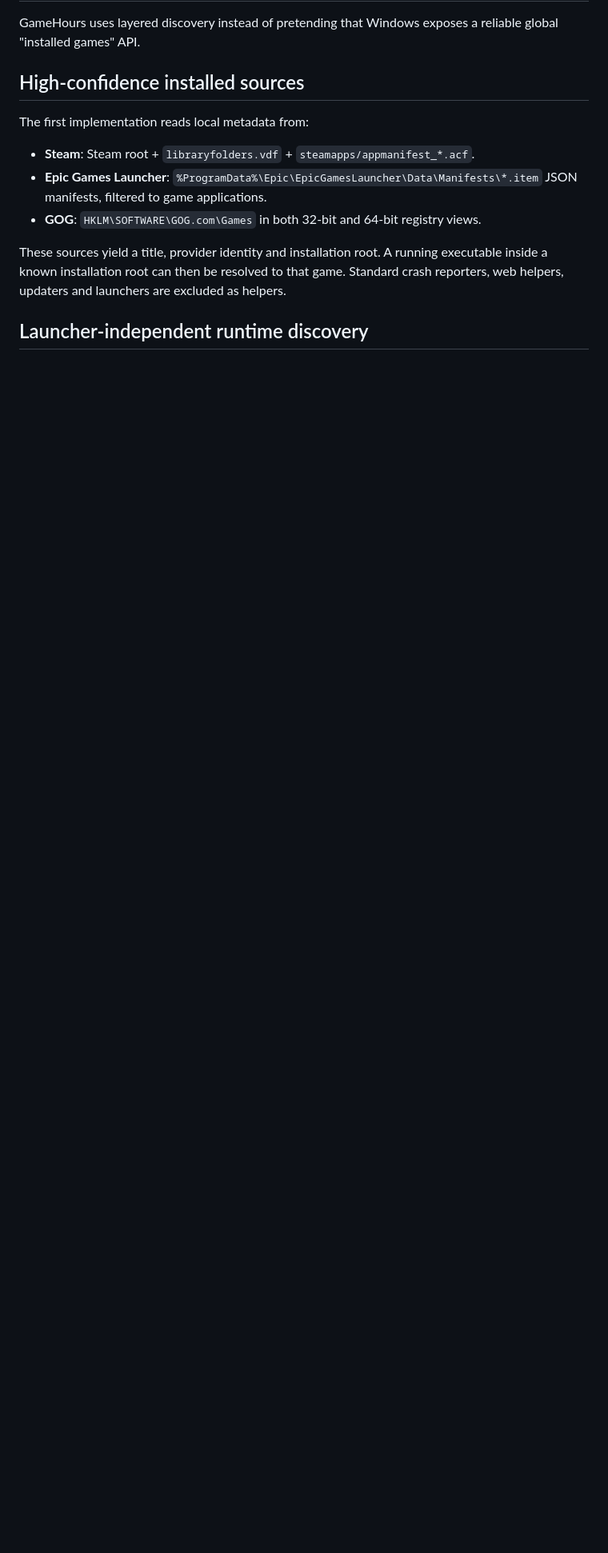
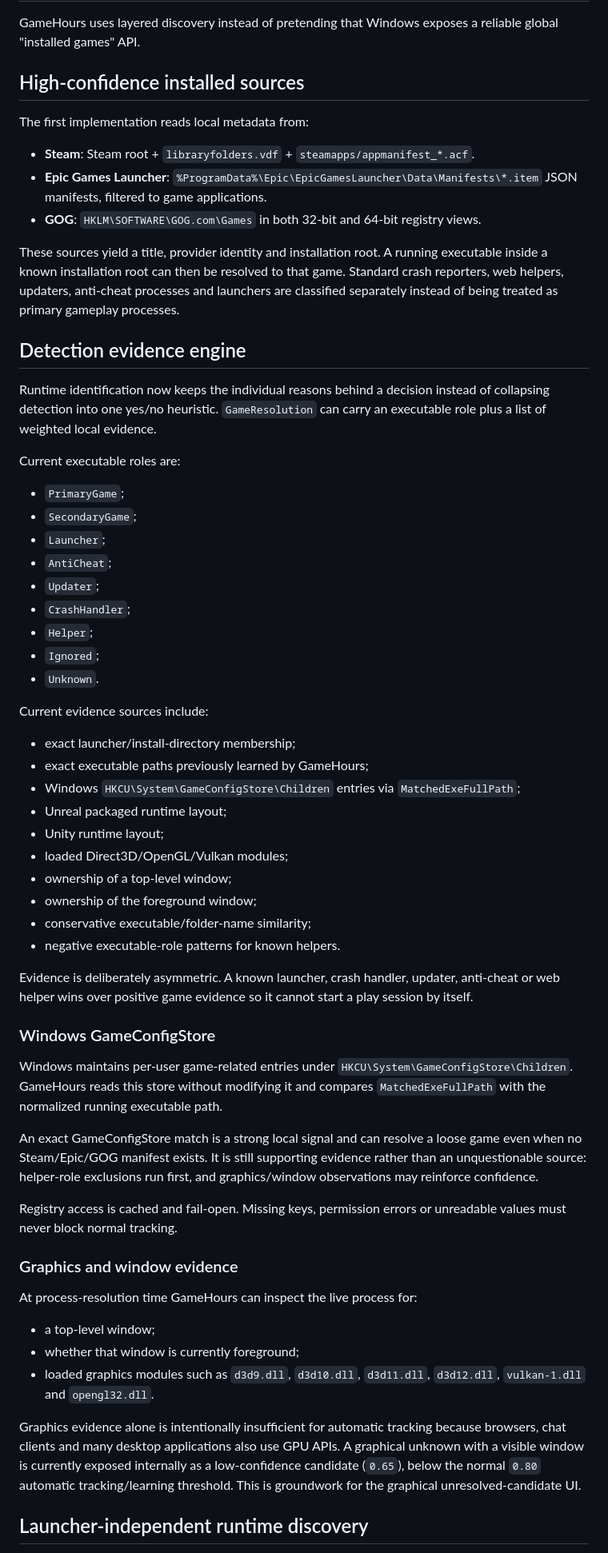
Before and after one commit to Ayerdi/GameHours, a Markdown page: docs/GAME-DISCOVERY.md, the part around one of its changes. Shown at 80% size. GitHub-like rendering; blank space fills up the shorter version.

Commit message:
docs: document game detection evidence engine

```diff
--- a/docs/GAME-DISCOVERY.md
+++ b/docs/GAME-DISCOVERY.md
@@ -10,7 +10,56 @@ The first implementation reads local metadata from:
 - **Epic Games Launcher**: `%ProgramData%\Epic\EpicGamesLauncher\Data\Manifests\*.item` JSON manifests, filtered to game applications.
 - **GOG**: `HKLM\SOFTWARE\GOG.com\Games` in both 32-bit and 64-bit registry views.
 
-These sources yield a title, provider identity and installation root. A running executable inside a known installation root can then be resolved to that game. Standard crash reporters, web helpers, updaters and launchers are excluded as helpers.
+These sources yield a title, provider identity and installation root. A running executable inside a known installation root can then be resolved to that game. Standard crash reporters, web helpers, updaters, anti-cheat processes and launchers are classified separately instead of being treated as primary gameplay processes.
+
+## Detection evidence engine
+
+Runtime identification now keeps the individual reasons behind a decision instead of collapsing detection into one yes/no heuristic. `GameResolution` can carry an executable role plus a list of weighted local evidence.
+
+Current executable roles are:
+
+- `PrimaryGame`;
+- `SecondaryGame`;
+- `Launcher`;
+- `AntiCheat`;
+- `Updater`;
+- `CrashHandler`;
+- `Helper`;
+- `Ignored`;
+- `Unknown`.
+
+Current evidence sources include:
+
+- exact launcher/install-directory membership;
+- exact executable paths previously learned by GameHours;
+- Windows `HKCU\System\GameConfigStore\Children` entries via `MatchedExeFullPath`;
+- Unreal packaged runtime layout;
+- Unity runtime layout;
+- loaded Direct3D/OpenGL/Vulkan modules;
+- ownership of a top-level window;
+- ownership of the foreground window;
+- conservative executable/folder-name similarity;
+- negative executable-role patterns for known helpers.
+
+Evidence is deliberately asymmetric. A known launcher, crash handler, updater, anti-cheat or web helper wins over positive game evidence so it cannot start a play session by itself.
+
+### Windows GameConfigStore
+
+Windows maintains per-user game-related entries under `HKCU\System\GameConfigStore\Children`. GameHours reads this store without modifying it and compares `MatchedExeFullPath` with the normalized running executable path.
+
+An exact GameConfigStore match is a strong local signal and can resolve a loose game even when no Steam/Epic/GOG manifest exists. It is still supporting evidence rather than an unquestionable source: helper-role exclusions run first, and graphics/window observations may reinforce confidence.
+
+Registry access is cached and fail-open. Missing keys, permission errors or unreadable values must never block normal tracking.
+
+### Graphics and window evidence
+
+At process-resolution time GameHours can inspect the live process for:
+
+- a top-level window;
+- whether that window is currently foreground;
+- loaded graphics modules such as `d3d9.dll`, `d3d10.dll`, `d3d11.dll`, `d3d12.dll`, `vulkan-1.dll` and `opengl32.dll`.
+
+Graphics evidence alone is intentionally insufficient for automatic tracking because browsers, chat clients and many desktop applications also use GPU APIs. A graphical unknown with a visible window is currently exposed internally as a low-confidence candidate (`0.65`), below the normal `0.80` automatic tracking/learning threshold. This is groundwork for the graphical unresolved-candidate UI.
 
 ## Launcher-independent runtime discovery
 
```
Also changed, not shown: other parts of docs/GAME-DISCOVERY.md (+39 -9 lines).
